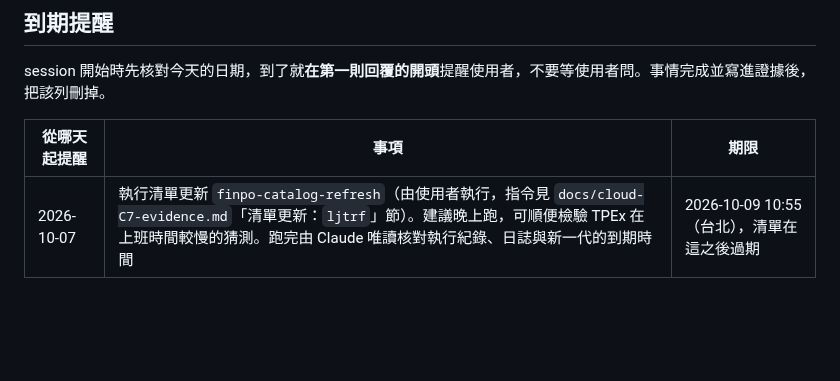
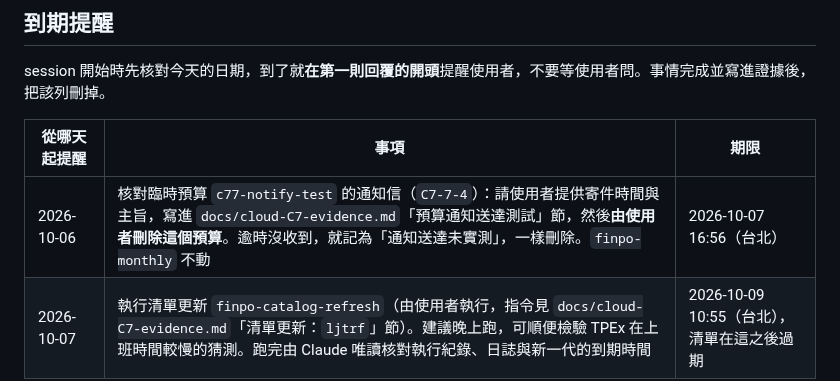
Before and after one commit to tommy12lin/stock-quote-fetcher, a Markdown page: CLAUDE.md, the part around the change. Rendered like a GitHub page; blank space fills up the shorter version.

Commit message:
[docs] 到期提醒：10-06 起核對 c77-notify-test 的通知信並刪除
臨時預算有 48 小時的等待上限（10-07 16:56 台北）。不論收到與否都要刪除，
避免它在之後的月份重複寄信，或被誤認為正式的預算。
CLAUDE.md 落在 build-image.yml 的 paths-ignore（**.md）內，不會觸發建置。

Co-Authored-By: Claude Opus 5.5 <noreply@anthropic.com>

```diff
--- a/CLAUDE.md
+++ b/CLAUDE.md
@@ -14,6 +14,7 @@ session 開始時先核對今天的日期，到了就**在第一則回覆的開
 
 | 從哪天起提醒 | 事項 | 期限 |
 |---|---|---|
+| 2026-10-06 | 核對臨時預算 `c77-notify-test` 的通知信（`C7-7-4`）：請使用者提供寄件時間與主旨，寫進 `docs/cloud-C7-evidence.md`「預算通知送達測試」節，然後**由使用者刪除這個預算**。逾時沒收到，就記為「通知送達未實測」，一樣刪除。`finpo-monthly` 不動 | 2026-10-07 16:56（台北） |
 | 2026-10-07 | 執行清單更新 `finpo-catalog-refresh`（由使用者執行，指令見 `docs/cloud-C7-evidence.md`「清單更新：`ljtrf`」節）。建議晚上跑，可順便檢驗 TPEx 在上班時間較慢的猜測。跑完由 Claude 唯讀核對執行紀錄、日誌與新一代的到期時間 | 2026-10-09 10:55（台北），清單在這之後過期 |
 
 ## 這個專案對「驗證過」的定義很嚴格
```
